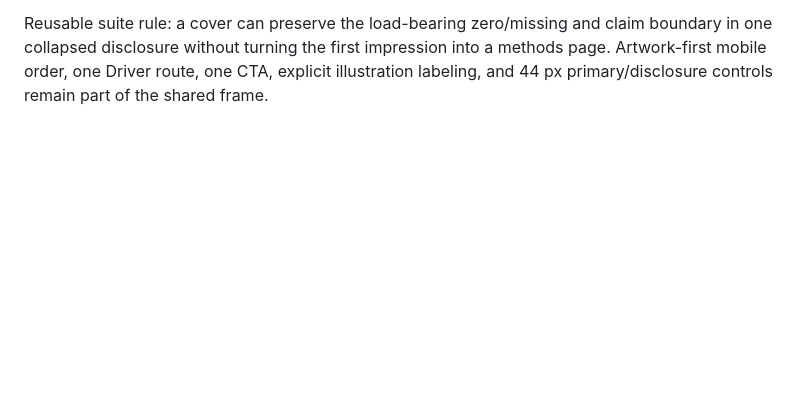
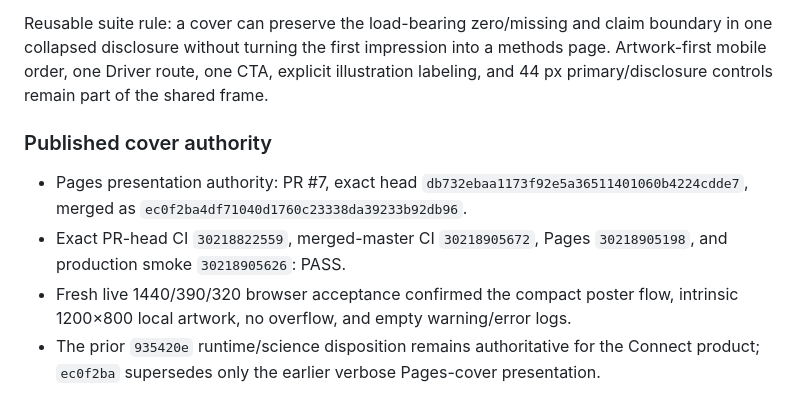
Before and after one commit to tgilbert14/NEON-Mosquito-Pulse, a Markdown page: docs/DRIVER-KNOWLEDGE-PACKAGE.md, the part around the change. Rendered like a GitHub page; blank space fills up the shorter version.

```diff
--- a/docs/DRIVER-KNOWLEDGE-PACKAGE.md
+++ b/docs/DRIVER-KNOWLEDGE-PACKAGE.md
@@ -62,3 +62,16 @@ boundary in one collapsed disclosure without turning the first impression into a
 methods page. Artwork-first mobile order, one Driver route, one CTA, explicit
 illustration labeling, and 44 px primary/disclosure controls remain part of the
 shared frame.
+
+### Published cover authority
+
+- Pages presentation authority: PR #7, exact head
+  `db732ebaa1173f92e5a36511401060b4224cdde7`, merged as
+  `ec0f2ba4df71040d1760c23338da39233b92db96`.
+- Exact PR-head CI `30218822559`, merged-master CI `30218905672`, Pages
+  `30218905198`, and production smoke `30218905626`: PASS.
+- Fresh live 1440/390/320 browser acceptance confirmed the compact poster flow,
+  intrinsic 1200×800 local artwork, no overflow, and empty warning/error logs.
+- The prior `935420e` runtime/science disposition remains authoritative for the
+  Connect product; `ec0f2ba` supersedes only the earlier verbose Pages-cover
+  presentation.
```
Also changed, not shown: docs/BUILD-TEST-HANDOFF.md (+41 -0 lines).
